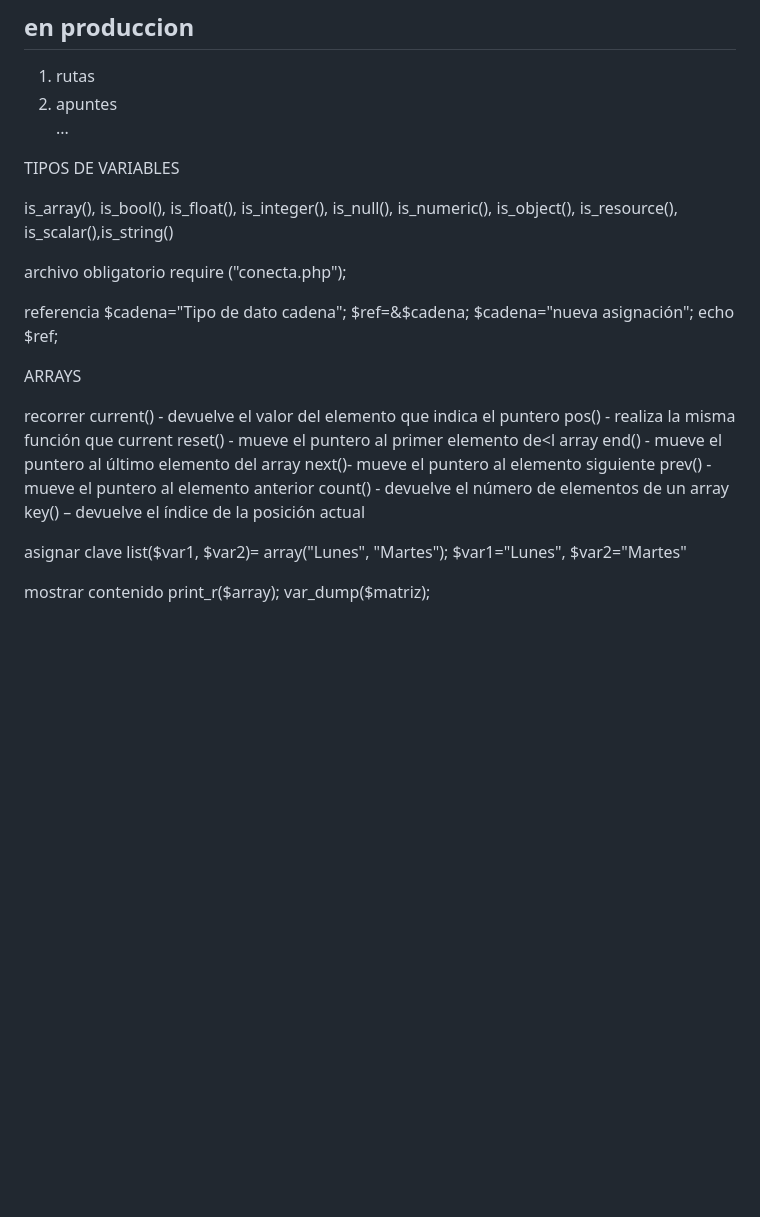
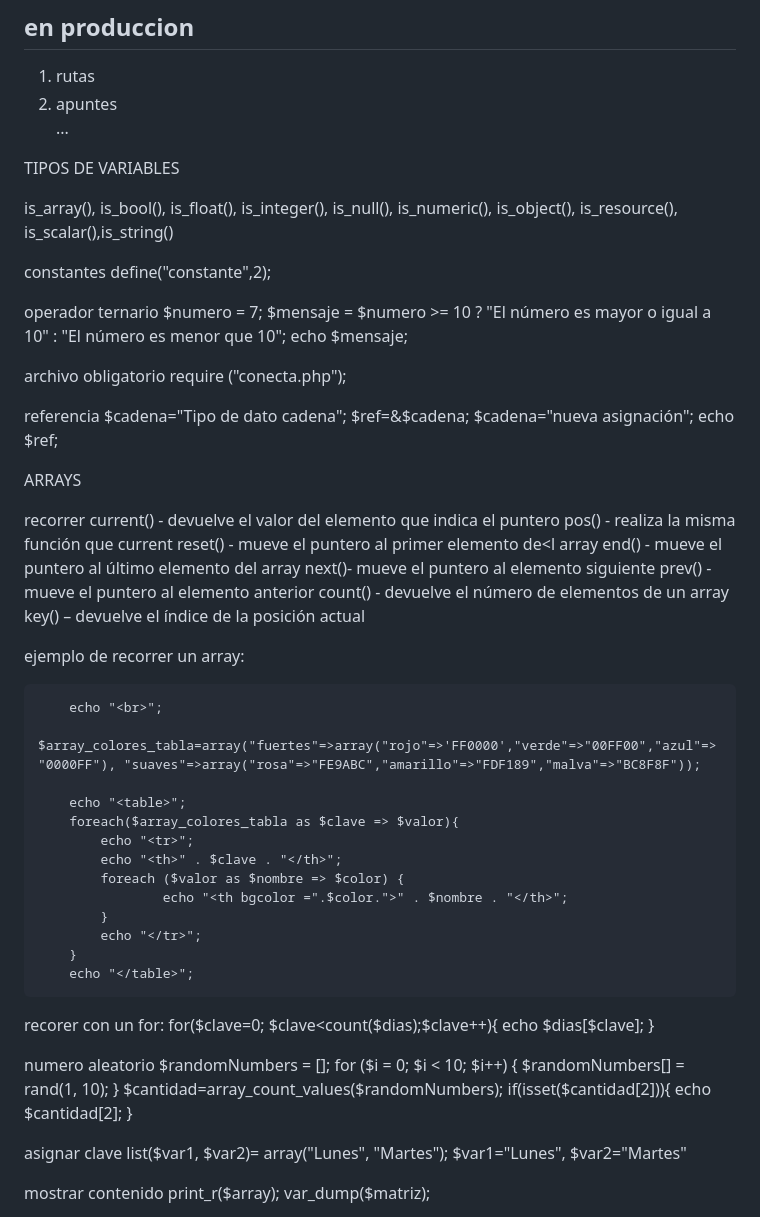
Before and after one commit to chorizo007/servidorphp, a Markdown page: README.md, the part around the change. GitHub-like rendering; blank space fills up the shorter version.

```diff
--- a/README.md
+++ b/README.md
@@ -10,6 +10,13 @@ TIPOS DE VARIABLES
 is_array(), is_bool(), is_float(), is_integer(), is_null(), is_numeric(),
 is_object(), is_resource(), is_scalar(),is_string()
 
+constantes
+define("constante",2);
+
+operador ternario
+$numero = 7;
+$mensaje = $numero >= 10 ? "El número es mayor o igual a 10" : "El número es menor que 10";
+echo $mensaje;
 
 archivo obligatorio
 require ("conecta.php");
@@ -32,6 +39,39 @@ recorrer
 	prev() - mueve el puntero al elemento anterior
 	count() - devuelve el número de elementos de un array
 	key() – devuelve el índice de la posición actual
+
+ejemplo de recorrer un array:
+
+		echo "<br>";
+        $array_colores_tabla=array("fuertes"=>array("rojo"=>'FF0000',"verde"=>"00FF00","azul"=>"0000FF"), "suaves"=>array("rosa"=>"FE9ABC","amarillo"=>"FDF189","malva"=>"BC8F8F"));
+
+        echo "<table>";
+        foreach($array_colores_tabla as $clave => $valor){
+            echo "<tr>";
+            echo "<th>" . $clave . "</th>";
+            foreach ($valor as $nombre => $color) {
+                    echo "<th bgcolor =".$color.">" . $nombre . "</th>";
+            }
+            echo "</tr>";
+        }
+        echo "</table>";
+
+recorer con un for:
+		for($clave=0; $clave<count($dias);$clave++){
+            echo $dias[$clave];
+        }
+
+numero aleatorio
+$randomNumbers = [];
+for ($i = 0; $i < 10; $i++) {
+    $randomNumbers[] = rand(1, 10);
+}
+$cantidad=array_count_values($randomNumbers);
+if(isset($cantidad[2])){
+    echo $cantidad[2];
+}
+
+
 
 asignar clave
 	list($var1, $var2)= array("Lunes", "Martes");
```
